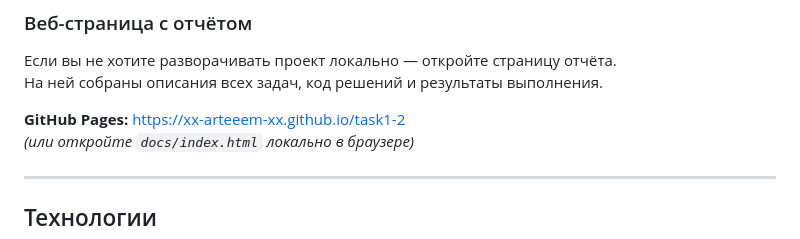
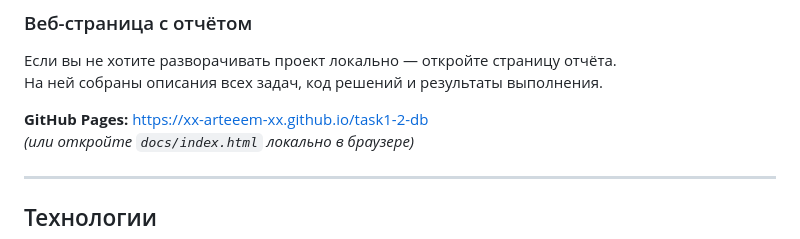
Before and after one commit to xx-arteeem-xx/task1-2-db, a Markdown page: README.md, the part around the change. GitHub-like rendering.

Commit message:
Фикс ссылки в readme

```diff
--- a/README.md
+++ b/README.md
@@ -111,7 +111,7 @@ python solution/task3/task8.py  # Вывод книг с фильтрацией
 Если вы не хотите разворачивать проект локально — откройте страницу отчёта.
 На ней собраны описания всех задач, код решений и результаты выполнения.
 
-**GitHub Pages:** [https://xx-arteeem-xx.github.io/task1-2](https://xx-arteeem-xx.github.io/task1-2)
+**GitHub Pages:** [https://xx-arteeem-xx.github.io/task1-2-db](https://xx-arteeem-xx.github.io/task1-2-db)
 *(или откройте `docs/index.html` локально в браузере)*
 
 ---
```
